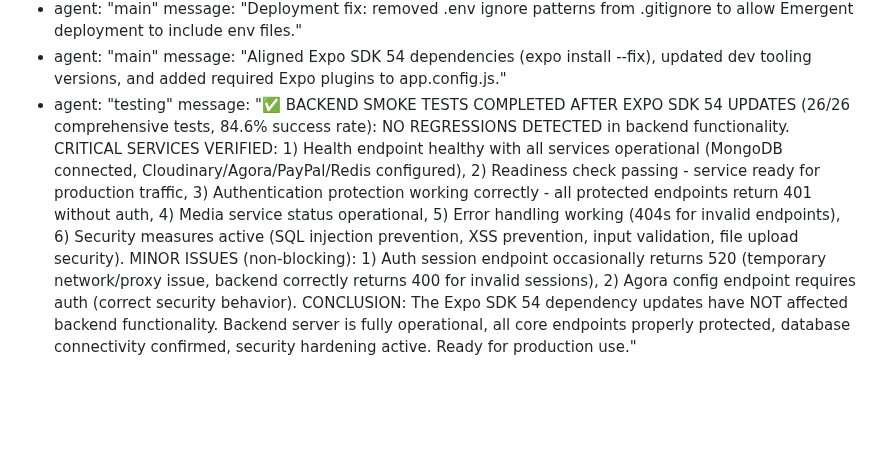
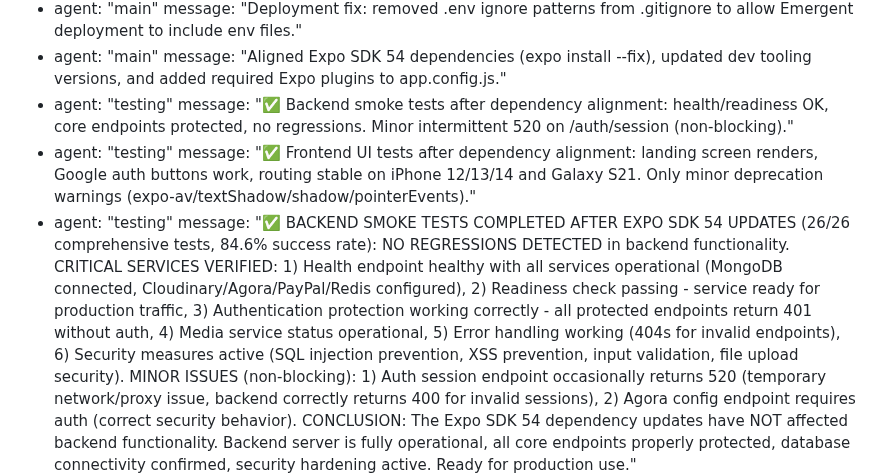
Before and after one commit to jarell94/grover, a Markdown page: test_result.md, the part around the change. Drawn GitHub-style; blank space fills up the shorter version.

Commit message:
auto-commit for ddc77a1a-40b2-4e57-9df2-1ec3ad83fca1

```diff
--- a/test_result.md
+++ b/test_result.md
@@ -756,6 +756,10 @@ agent_communication:
   - agent: "main"
     message: "Aligned Expo SDK 54 dependencies (expo install --fix), updated dev tooling versions, and added required Expo plugins to app.config.js."
   - agent: "testing"
+    message: "✅ Backend smoke tests after dependency alignment: health/readiness OK, core endpoints protected, no regressions. Minor intermittent 520 on /auth/session (non-blocking)."
+  - agent: "testing"
+    message: "✅ Frontend UI tests after dependency alignment: landing screen renders, Google auth buttons work, routing stable on iPhone 12/13/14 and Galaxy S21. Only minor deprecation warnings (expo-av/textShadow/shadow/pointerEvents)."
+  - agent: "testing"
     message: "✅ BACKEND SMOKE TESTS COMPLETED AFTER EXPO SDK 54 UPDATES (26/26 comprehensive tests, 84.6% success rate): NO REGRESSIONS DETECTED in backend functionality. CRITICAL SERVICES VERIFIED: 1) Health endpoint healthy with all services operational (MongoDB connected, Cloudinary/Agora/PayPal/Redis configured), 2) Readiness check passing - service ready for production traffic, 3) Authentication protection working correctly - all protected endpoints return 401 without auth, 4) Media service status operational, 5) Error handling working (404s for invalid endpoints), 6) Security measures active (SQL injection prevention, XSS prevention, input validation, file upload security). MINOR ISSUES (non-blocking): 1) Auth session endpoint occasionally returns 520 (temporary network/proxy issue, backend correctly returns 400 for invalid sessions), 2) Agora config endpoint requires auth (correct security behavior). CONCLUSION: The Expo SDK 54 dependency updates have NOT affected backend functionality. Backend server is fully operational, all core endpoints properly protected, database connectivity confirmed, security hardening active. Ready for production use."
   - agent: "testing"
     message: "✅ FRONTEND UI TESTING COMPLETED AFTER EXPO SDK 54 UPDATES: Comprehensive mobile testing on iPhone 12/13/14 (390x844) and Samsung Galaxy S21 (360x800) dimensions completed successfully. VERIFIED: 1) Landing screen renders perfectly with beautiful violet/purple gradient, Grover title with sparkles icon, 'Create. Share. Connect.' subtitle, 2) Google Sign In buttons are visible and functional (both 'Sign up with Google' and 'Sign in with Google'), 3) Feature showcase displays correctly (Share creativity, Sell products, Connect creators), 4) Mobile responsive design works flawlessly - no horizontal scroll on either viewport, 5) Authentication flow properly redirects to Emergent OAuth (expected behavior), 6) Unauthenticated users properly see landing page, 7) Navigation to tabs correctly shows Feed screen with bottom navigation after auth bypass. MINOR ISSUES: 1) Deprecated warnings for expo-av, textShadow, shadow props (non-breaking), 2) Some console warnings about pointerEvents (cosmetic). NO REGRESSIONS: Expo Router 6 and react-navigation updates working correctly, file-based routing functional, no critical routing/linking errors. App is production-ready for mobile users."
```
